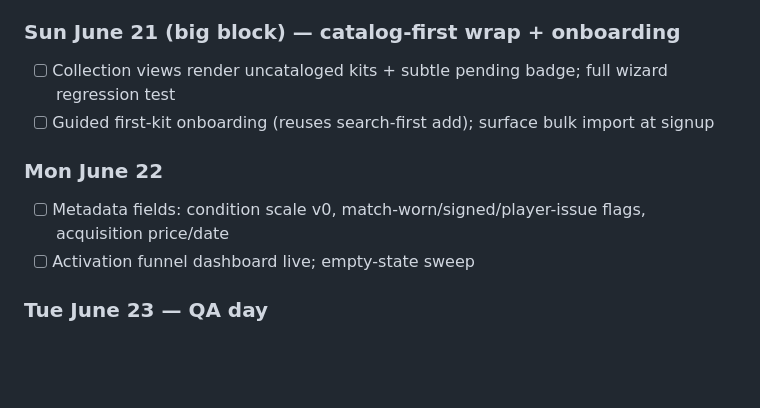
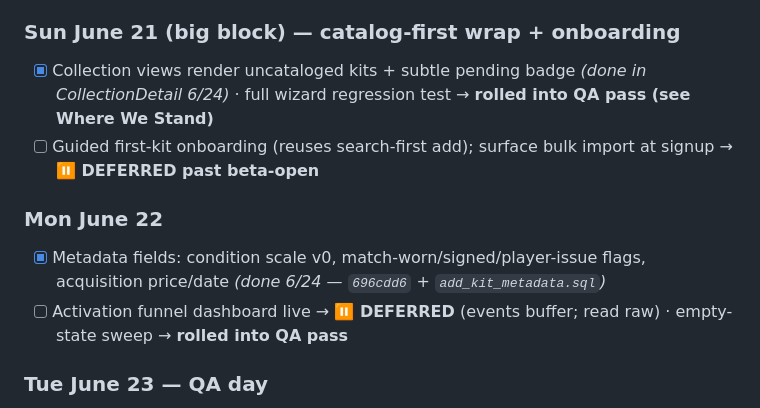
Before and after one commit to jbartczak99/RecollectKits, a Markdown page: Docs/BLITZ_PLAN.md, the part around one of its changes. GitHub-like rendering; blank space fills up the shorter version.

```diff
--- a/Docs/BLITZ_PLAN.md
+++ b/Docs/BLITZ_PLAN.md
@@ -98,11 +126,11 @@ The strategy in one line: *capture attention now with the waitlist, convert the
 
 ### Sun June 21 (big block) — catalog-first wrap + onboarding
-- [ ] Collection views render uncataloged kits + subtle pending badge; full wizard regression test
-- [ ] Guided first-kit onboarding (reuses search-first add); surface bulk import at signup
+- [x] Collection views render uncataloged kits + subtle pending badge *(done in CollectionDetail 6/24)* · full wizard regression test → **rolled into QA pass (see Where We Stand)**
+- [ ] Guided first-kit onboarding (reuses search-first add); surface bulk import at signup → **⏸ DEFERRED past beta-open**
 
 ### Mon June 22
-- [ ] Metadata fields: condition scale v0, match-worn/signed/player-issue flags, acquisition price/date
-- [ ] Activation funnel dashboard live; empty-state sweep
+- [x] Metadata fields: condition scale v0, match-worn/signed/player-issue flags, acquisition price/date *(done 6/24 — `696cdd6` + `add_kit_metadata.sql`)*
+- [ ] Activation funnel dashboard live → **⏸ DEFERRED** (events buffer; read raw) · empty-state sweep → **rolled into QA pass**
 
 ### Tue June 23 — QA day
 - [ ] Cross-device pass (iPhone Safari / Android Chrome / desktop); funnel walk-through ×5 fresh accounts; fix list triaged same-day
```
Also changed, not shown: other parts of Docs/BLITZ_PLAN.md (+34 -6 lines).
